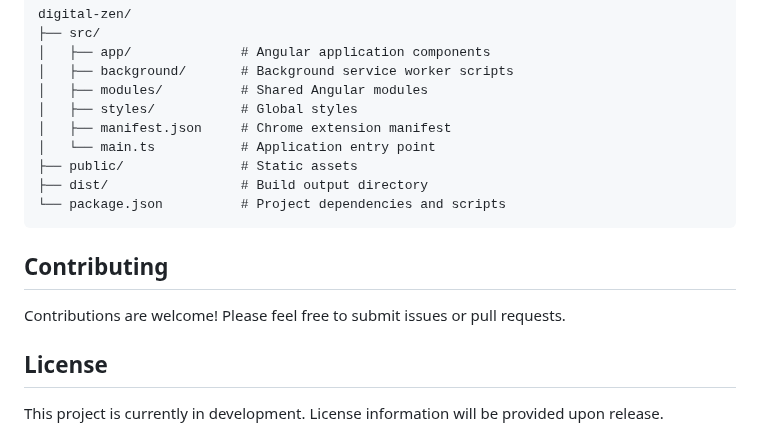
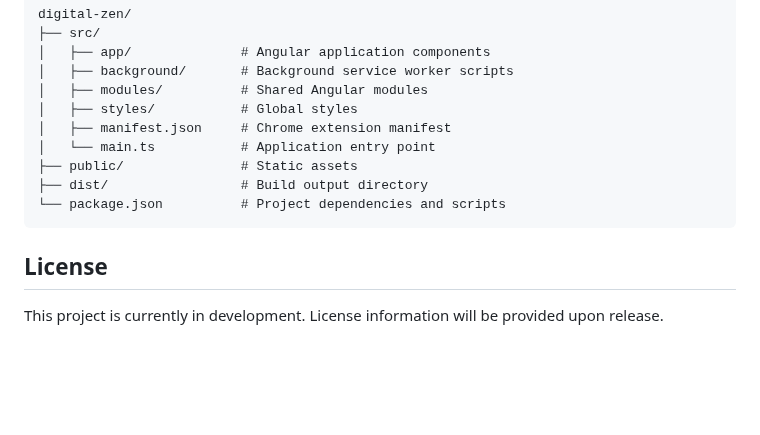
Before and after one commit to DenHelloWorld/digital-zen, a Markdown page: README.md, the part around the change. GitHub-like rendering; blank space fills up the shorter version.

Commit message:
Remove Contributing section per feedback
Co-authored-by: DenHelloWorld <96991873+DenHelloWorld@users.noreply.github.com>

````diff
--- a/README.md
+++ b/README.md
@@ -217,10 +217,6 @@ digital-zen/
 └── package.json          # Project dependencies and scripts
 ```
 
-## Contributing
-
-Contributions are welcome! Please feel free to submit issues or pull requests.
-
 ## License
 
 This project is currently in development. License information will be provided upon release.
````
